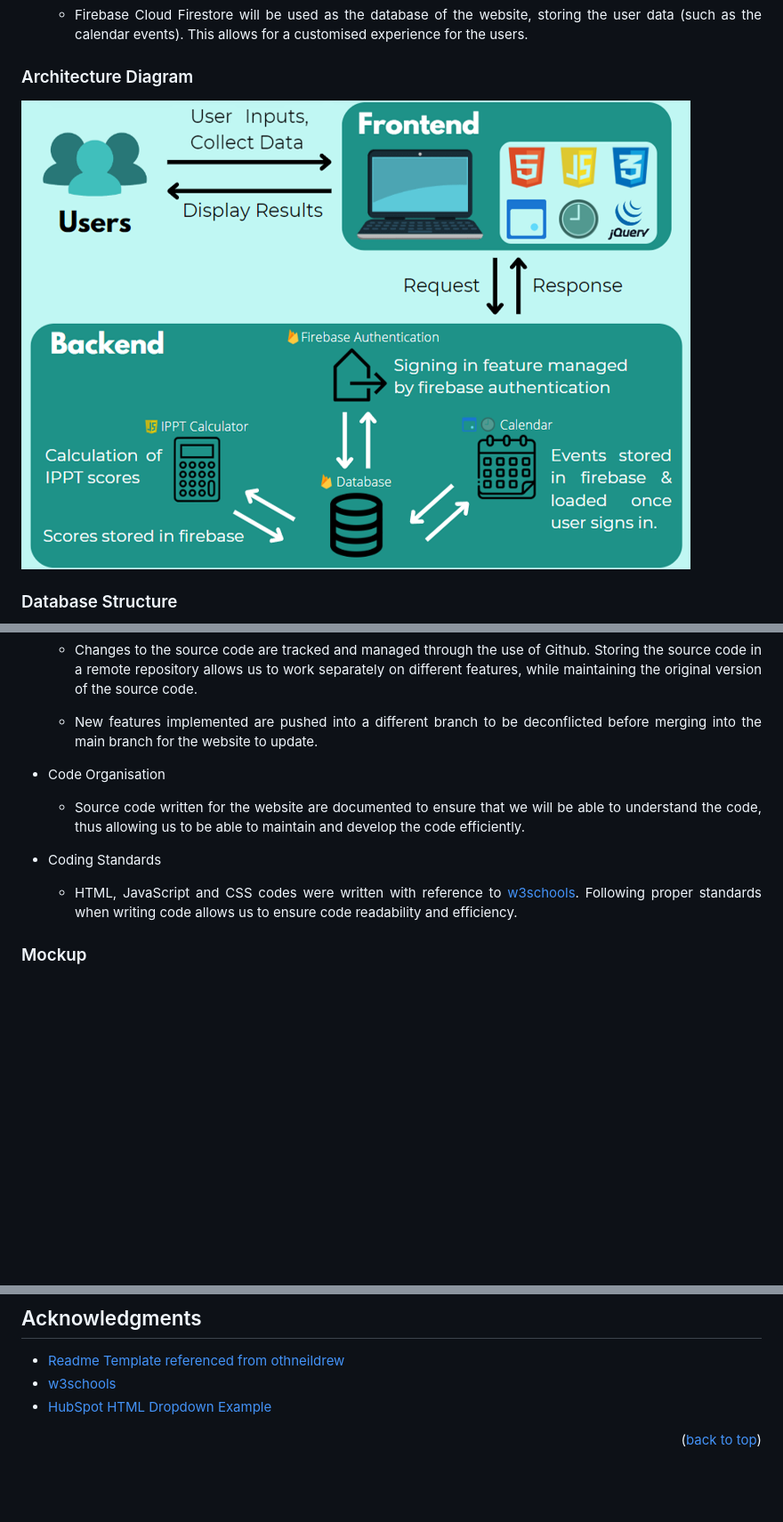
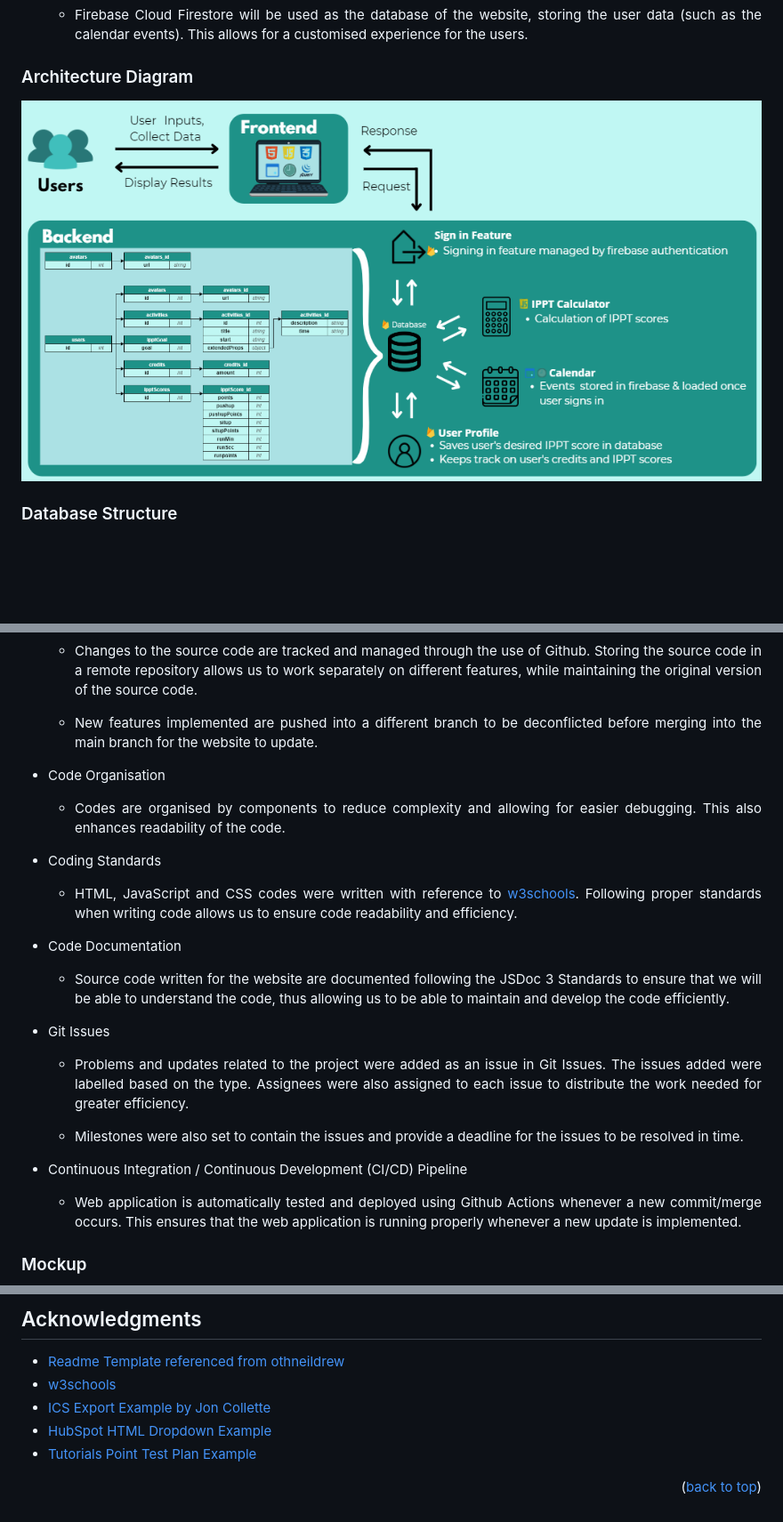
Before and after one commit to ong-ck/ITpt, a Markdown page: README.md, 3 parts joined by grey strips. Shown: that part at 89% size. Drawn GitHub-style; pictures changed too: images/readme/architecture_diagram.png; blank space fills up the shorter version.

Commit message:
readme update SE practices and acknowledgements

```diff
--- a/README.md
+++ b/README.md
@@ -144,9 +142,16 @@
 	* <p align="justify">Changes to the source code are tracked and managed through the use of Github. Storing the source code in a remote repository allows us to work separately on different features, while maintaining the original version of the source code.</p>
 	* <p align="justify">New features implemented are pushed into a different branch to be deconflicted before merging into the main branch for the website to update.</p>
 * Code Organisation
-	* <p align="justify">Source code written for the website are documented to ensure that we will be able to understand the code, thus allowing us to be able to maintain and develop the code efficiently.</p>
+	* <p align="justify">Codes are organised by components to reduce complexity and allowing for easier debugging. This also enhances readability of the code.</p>
 * Coding Standards
 	* <p align="justify">HTML, JavaScript and CSS codes were written with reference to <a href="https://www.w3schools.com">w3schools</a>. Following proper standards when writing code allows us to ensure code readability and efficiency.</p>
+* Code Documentation
+	* <p align="justify">Source code written for the website are documented following the JSDoc 3 Standards to ensure that we will be able to understand the code, thus allowing us to be able to maintain and develop the code efficiently.</p>
+* Git Issues
+	* <p align="justify">Problems and updates related to the project were added as an issue in Git Issues. The issues added were labelled based on the type. Assignees were also assigned to each issue to distribute the work needed for greater efficiency.</p>
+	* <p align="justify">Milestones were also set to contain the issues and provide a deadline for the issues to be resolved in time.</p>
+* Continuous Integration / Continuous Development (CI/CD) Pipeline
+	* <p align="justify">Web application is automatically tested and deployed using Github Actions whenever a new commit/merge occurs. This ensures that the web application is running properly whenever a new update is implemented.</p>
 
 ### Mockup
 
@@ -388,6 +393,8 @@ See the [open issues](https://github.com/ong-ck/ITpt/issues) for a full list of
 
 * [Readme Template referenced from othneildrew](https://github.com/othneildrew/Best-README-Template)
 * [w3schools](https://www.w3schools.com/default.asp)
+* [ICS Export Example by Jon Collette](https://codepen.io/jcollette/pen/ErELqY)
 * [HubSpot HTML Dropdown Example](https://blog.hubspot.com/website/html-dropdown)
+* [Tutorials Point Test Plan Example](https://www.tutorialspoint.com/test-plan-template-sample-document-with-web-application-example)
 
 <p align="right">(<a href="#top">back to top</a>)</p>
```
Also changed, not shown: other parts of README.md (+1 -3 lines).
